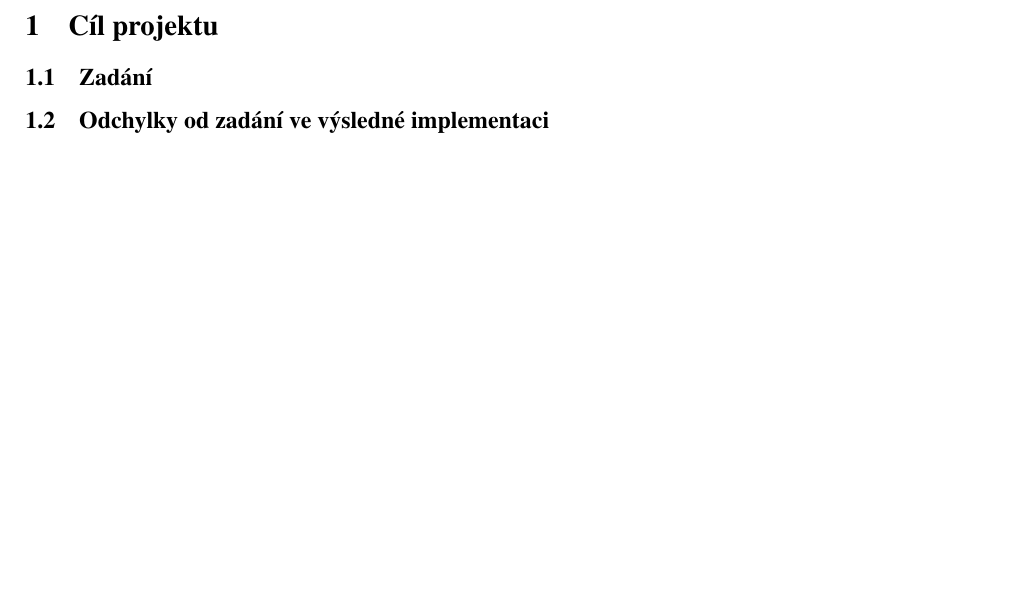
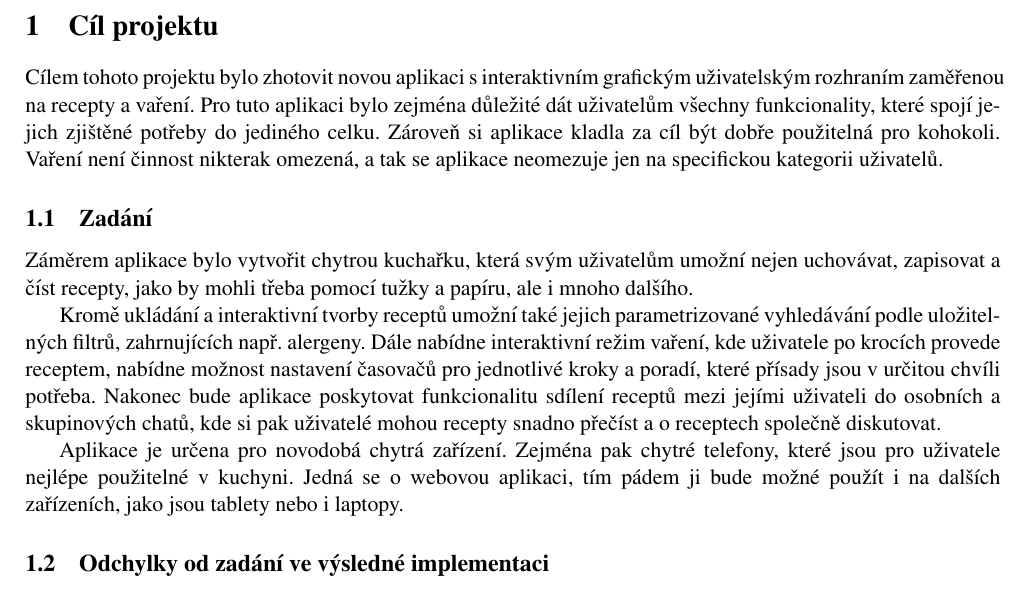
Before and after one commit to 0xKalasi/ITU24, a LaTeX document (final_report/02_final.tex): part of page 3 of 3, cut so that both start at the same text, the shorter picture padded with empty space. Compiled offline with pdfLaTeX.

Commit message:
docs: wrote some preface

```diff
--- a/final_report/02_final.tex
+++ b/final_report/02_final.tex
@@ -72,11 +72,32 @@
 
 \section{Cíl projektu}
 
-% Co bylo účelem
+Cílem tohoto projektu bylo zhotovit novou aplikaci s interaktivním
+grafickým uživatelským rozhraním zaměřenou na recepty a vaření. Pro tuto aplikaci bylo
+zejména důležité dát uživatelům všechny funkcionality, které spojí jejich zjištěné potřeby
+do jediného celku. Zároveň si aplikace kladla za cíl být dobře použitelná pro kohokoli.
+Vaření není činnost nikterak omezená, a tak se aplikace neomezuje jen
+na specifickou kategorii uživatelů.
+
 
 \subsection{Zadání}
 
-% Co jsme chtěli tvořit
+Záměrem aplikace bylo vytvořit chytrou kuchařku, která svým uživatelům umožní
+nejen uchovávat, zapisovat a číst recepty, jako by mohli třeba pomocí tužky a papíru,
+ale i mnoho dalšího.
+
+Kromě ukládání a interaktivní tvorby receptů umožní také jejich
+parametrizované vyhledávání podle u\-lo\-ži\-tel\-ných filtrů, zahrnujících např.\ alergeny.
+Dále nabídne interaktivní režim vaření, kde uživatele po krocích provede
+receptem, nabídne možnost nastavení časovačů pro jednotlivé kroky a poradí, které přísady
+jsou v určitou chvíli potřeba. Nakonec bude aplikace poskytovat funkcionalitu
+sdílení receptů mezi jejími uživateli do osobních a skupinových chatů, kde
+si pak uživatelé mohou recepty snadno přečíst a o receptech společně diskutovat.
+
+Aplikace je určena pro novodobá chytrá zařízení. Zejména pak chytré telefony,
+které jsou pro uživatele nejlépe použitelné v kuchyni. Jedná se o webovou aplikaci,
+tím pádem ji bude možné použít i na dalších zařízeních, jako jsou tablety nebo i laptopy.
+
 
 \subsection{Odchylky od zadání ve výsledné implementaci}
 
```
